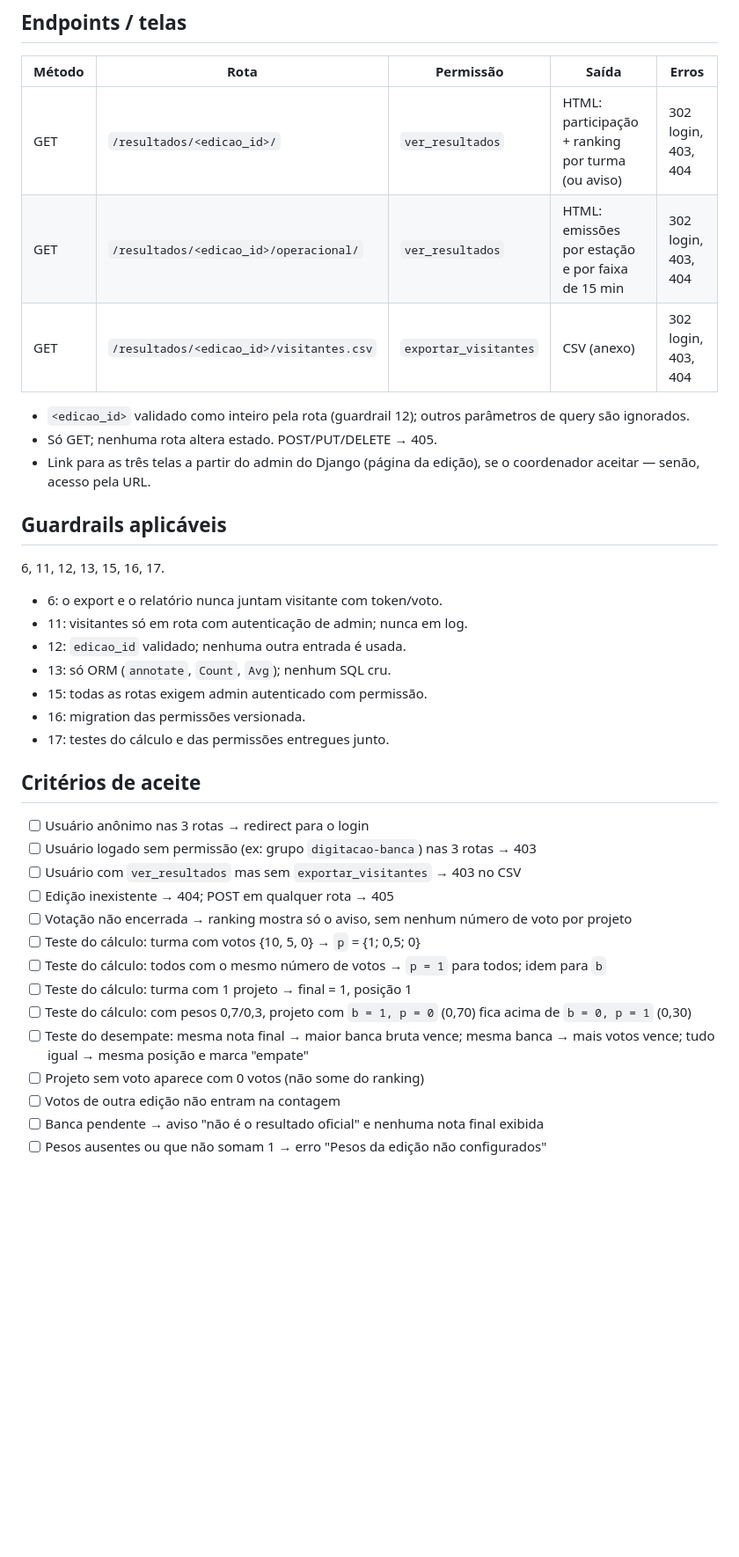
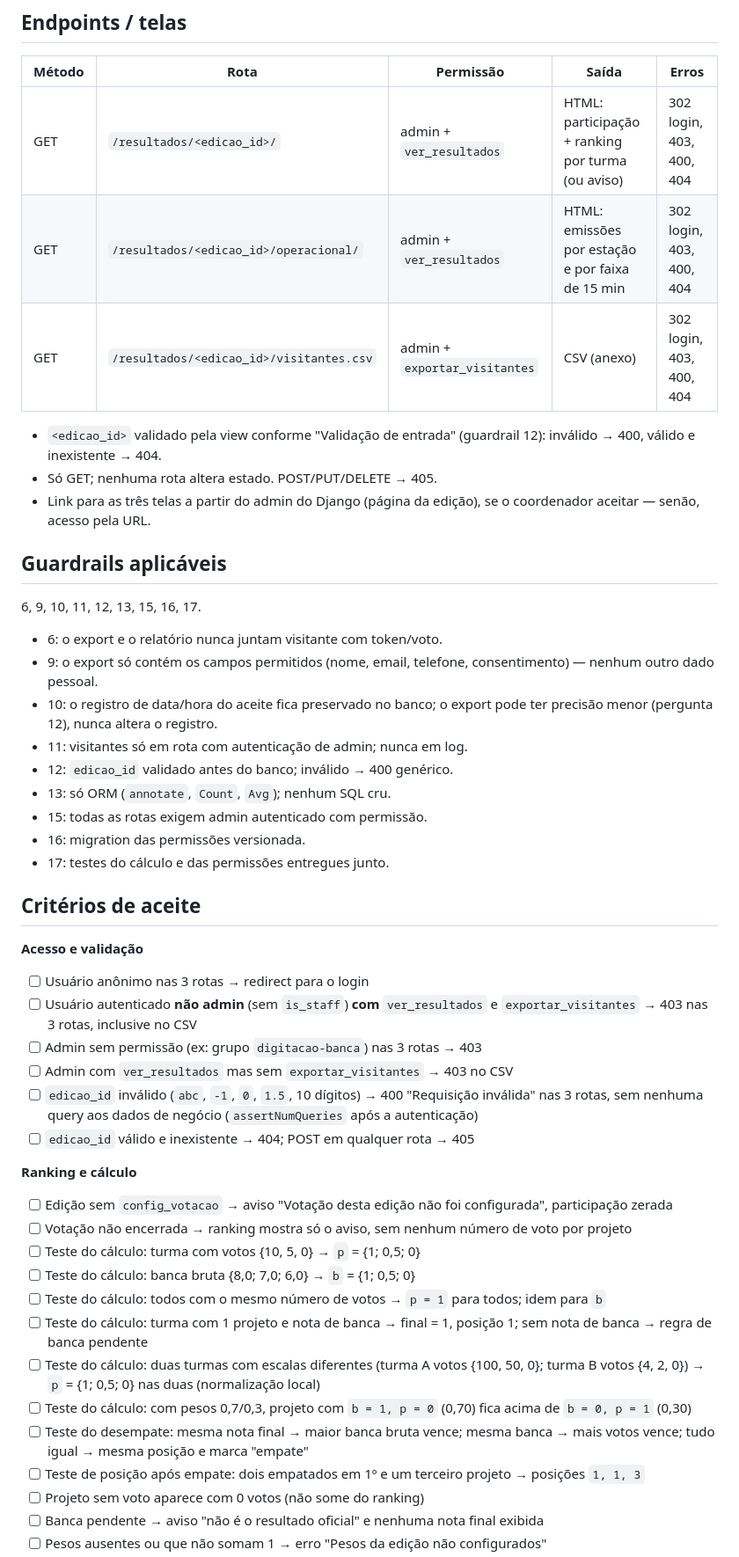
Before and after one commit to guilhermepama/vitrine-cps, a Markdown page: specs/04-resultados.md, the part around one of its changes. Shown at 88% size. Drawn GitHub-style; blank space fills up the shorter version.

```diff
--- a/specs/04-resultados.md
+++ b/specs/04-resultados.md
@@ -139,39 +179,52 @@ permissões, nenhuma tabela.
 ## Endpoints / telas
 | Método | Rota | Permissão | Saída | Erros |
 |---|---|---|---|---|
-| GET | `/resultados/<edicao_id>/` | `ver_resultados` | HTML: participação + ranking por turma (ou aviso) | 302 login, 403, 404 |
-| GET | `/resultados/<edicao_id>/operacional/` | `ver_resultados` | HTML: emissões por estação e por faixa de 15 min | 302 login, 403, 404 |
-| GET | `/resultados/<edicao_id>/visitantes.csv` | `exportar_visitantes` | CSV (anexo) | 302 login, 403, 404 |
+| GET | `/resultados/<edicao_id>/` | admin + `ver_resultados` | HTML: participação + ranking por turma (ou aviso) | 302 login, 403, 400, 404 |
+| GET | `/resultados/<edicao_id>/operacional/` | admin + `ver_resultados` | HTML: emissões por estação e por faixa de 15 min | 302 login, 403, 400, 404 |
+| GET | `/resultados/<edicao_id>/visitantes.csv` | admin + `exportar_visitantes` | CSV (anexo) | 302 login, 403, 400, 404 |
 
-- `<edicao_id>` validado como inteiro pela rota (guardrail 12); outros
-  parâmetros de query são ignorados.
+- `<edicao_id>` validado pela view conforme "Validação de entrada"
+  (guardrail 12): inválido → 400, válido e inexistente → 404.
 - Só GET; nenhuma rota altera estado. POST/PUT/DELETE → 405.
 - Link para as três telas a partir do admin do Django (página da edição),
   se o coordenador aceitar — senão, acesso pela URL.
 
 ## Guardrails aplicáveis
-6, 11, 12, 13, 15, 16, 17.
+6, 9, 10, 11, 12, 13, 15, 16, 17.
 
 - 6: o export e o relatório nunca juntam visitante com token/voto.
+- 9: o export só contém os campos permitidos (nome, email, telefone,
+  consentimento) — nenhum outro dado pessoal.
+- 10: o registro de data/hora do aceite fica preservado no banco; o
+  export pode ter precisão menor (pergunta 12), nunca altera o registro.
 - 11: visitantes só em rota com autenticação de admin; nunca em log.
-- 12: `edicao_id` validado; nenhuma outra entrada é usada.
+- 12: `edicao_id` validado antes do banco; inválido → 400 genérico.
 - 13: só ORM (`annotate`, `Count`, `Avg`); nenhum SQL cru.
 - 15: todas as rotas exigem admin autenticado com permissão.
 - 16: migration das permissões versionada.
 - 17: testes do cálculo e das permissões entregues junto.
 
 ## Critérios de aceite
+
+**Acesso e validação**
 - [ ] Usuário anônimo nas 3 rotas → redirect para o login
-- [ ] Usuário logado sem permissão (ex: grupo `digitacao-banca`) nas 3 rotas → 403
-- [ ] Usuário com `ver_resultados` mas sem `exportar_visitantes` → 403 no CSV
-- [ ] Edição inexistente → 404; POST em qualquer rota → 405
+- [ ] Usuário autenticado **não admin** (sem `is_staff`) **com** `ver_resultados` e `exportar_visitantes` → 403 nas 3 rotas, inclusive no CSV
+- [ ] Admin sem permissão (ex: grupo `digitacao-banca`) nas 3 rotas → 403
+- [ ] Admin com `ver_resultados` mas sem `exportar_visitantes` → 403 no CSV
+- [ ] `edicao_id` inválido (`abc`, `-1`, `0`, `1.5`, 10 dígitos) → 400 "Requisição inválida" nas 3 rotas, sem nenhuma query aos dados de negócio (`assertNumQueries` após a autenticação)
+- [ ] `edicao_id` válido e inexistente → 404; POST em qualquer rota → 405
+
+**Ranking e cálculo**
+- [ ] Edição sem `config_votacao` → aviso "Votação desta edição não foi configurada", participação zerada
 - [ ] Votação não encerrada → ranking mostra só o aviso, sem nenhum número de voto por projeto
 - [ ] Teste do cálculo: turma com votos {10, 5, 0} → `p` = {1; 0,5; 0}
+- [ ] Teste do cálculo: banca bruta {8,0; 7,0; 6,0} → `b` = {1; 0,5; 0}
 - [ ] Teste do cálculo: todos com o mesmo número de votos → `p = 1` para todos; idem para `b`
-- [ ] Teste do cálculo: turma com 1 projeto → final = 1, posição 1
+- [ ] Teste do cálculo: turma com 1 projeto e nota de banca → final = 1, posição 1; sem nota de banca → regra de banca pendente
+- [ ] Teste do cálculo: duas turmas com escalas diferentes (turma A votos {100, 50, 0}; turma B votos {4, 2, 0}) → `p` = {1; 0,5; 0} nas duas (normalização local)
 - [ ] Teste do cálculo: com pesos 0,7/0,3, projeto com `b = 1, p = 0` (0,70) fica acima de `b = 0, p = 1` (0,30)
 - [ ] Teste do desempate: mesma nota final → maior banca bruta vence; mesma banca → mais votos vence; tudo igual → mesma posição e marca "empate"
+- [ ] Teste de posição após empate: dois empatados em 1º e um terceiro projeto → posições `1, 1, 3`
 - [ ] Projeto sem voto aparece com 0 votos (não some do ranking)
-- [ ] Votos de outra edição não entram na contagem
 - [ ] Banca pendente → aviso "não é o resultado oficial" e nenhuma nota final exibida
 - [ ] Pesos ausentes ou que não somam 1 → erro "Pesos da edição não configurados"
```
Also changed, not shown: other parts of specs/04-resultados.md (+89 -24 lines).
